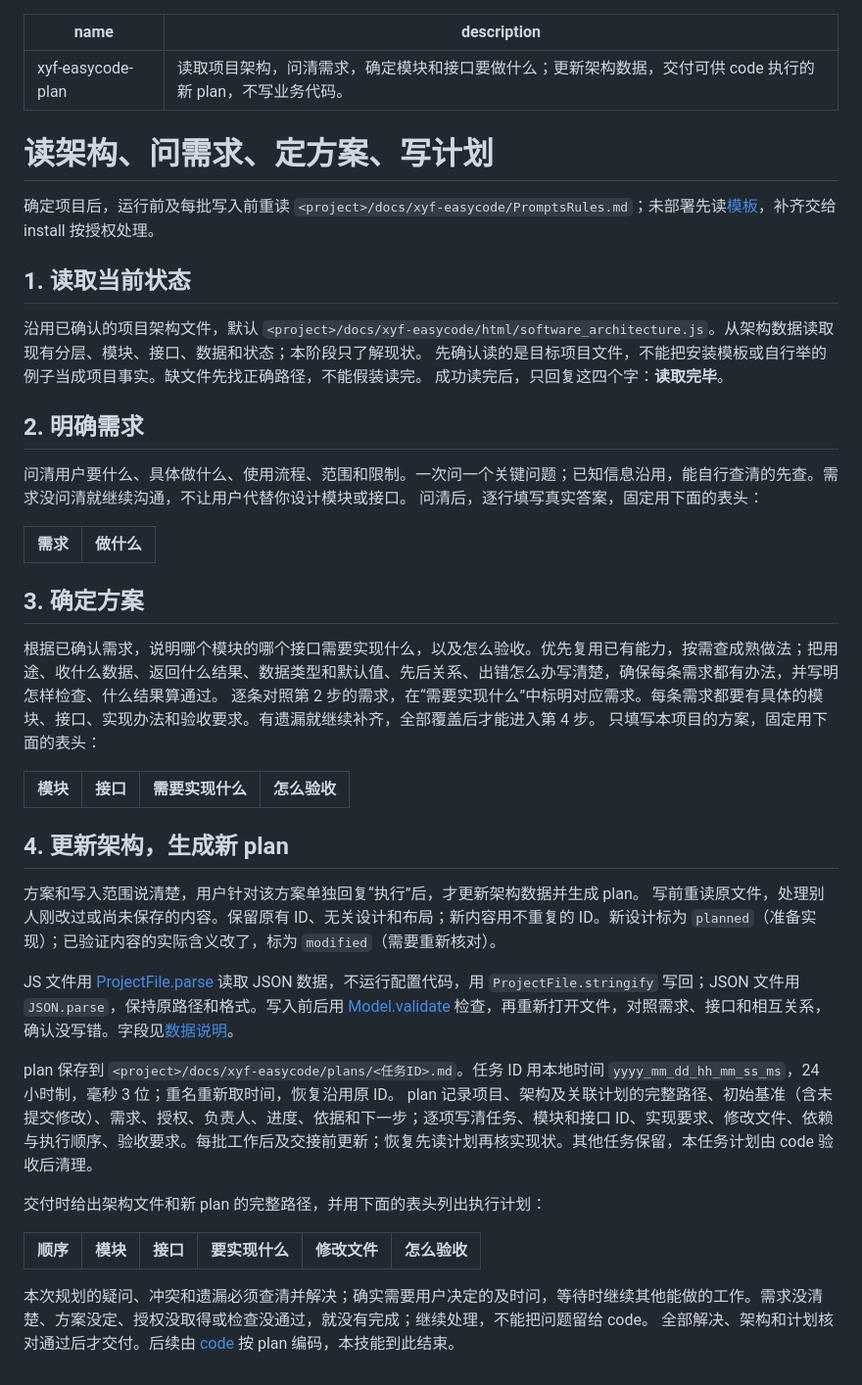
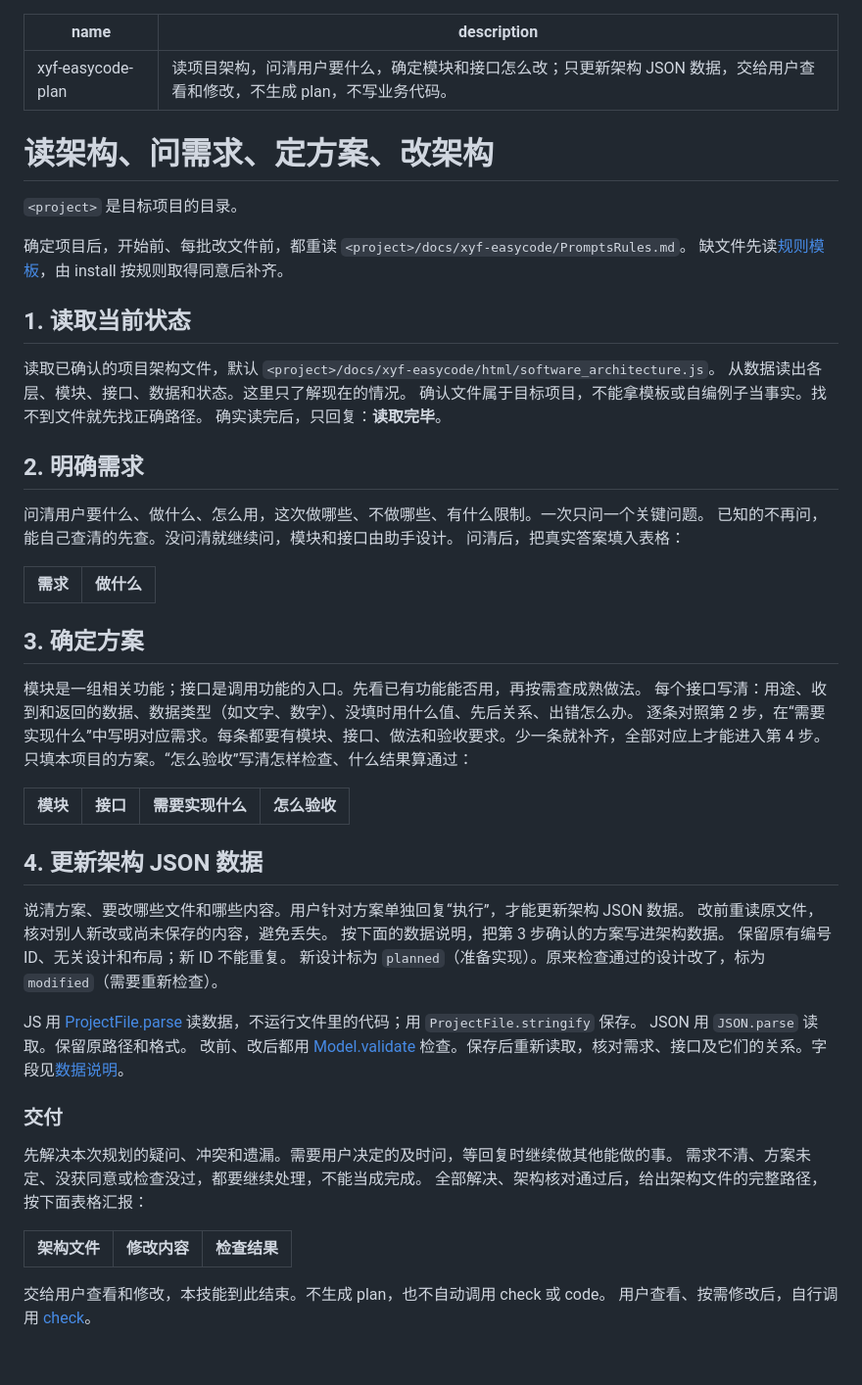
Before and after one commit to jecyxyf/xyf-easycode, a Markdown page: skills/xyf-easycode-plan/SKILL.md, the part around the change. Shown at 98% size. Drawn GitHub-style.

Commit message:
docs: limit planning skill to architecture updates

```diff
--- a/skills/xyf-easycode-plan/SKILL.md
+++ b/skills/xyf-easycode-plan/SKILL.md
@@ -1,49 +1,61 @@
 ---
 name: xyf-easycode-plan
-description: 读取项目架构，问清需求，确定模块和接口要做什么；更新架构数据，交付可供 code 执行的新 plan，不写业务代码。
+description: 读项目架构，问清用户要什么，确定模块和接口怎么改；只更新架构 JSON 数据，交给用户查看和修改，不生成 plan，不写业务代码。
 ---
 
-# 读架构、问需求、定方案、写计划
+# 读架构、问需求、定方案、改架构
 
-确定项目后，运行前及每批写入前重读 `<project>/docs/xyf-easycode/PromptsRules.md`；未部署先读[模板](../xyf-easycode-install/PromptsRules.md)，补齐交给 install 按授权处理。
+`<project>` 是目标项目的目录。
+
+确定项目后，开始前、每批改文件前，都重读 `<project>/docs/xyf-easycode/PromptsRules.md`。
+缺文件先读[规则模板](../xyf-easycode-install/PromptsRules.md)，由 install 按规则取得同意后补齐。
 
 ## 1. 读取当前状态
 
-沿用已确认的项目架构文件，默认 `<project>/docs/xyf-easycode/html/software_architecture.js`。从架构数据读取现有分层、模块、接口、数据和状态；本阶段只了解现状。
-先确认读的是目标项目文件，不能把安装模板或自行举的例子当成项目事实。缺文件先找正确路径，不能假装读完。
-成功读完后，只回复这四个字：**读取完毕**。
+读取已确认的项目架构文件，默认 `<project>/docs/xyf-easycode/html/software_architecture.js`。
+从数据读出各层、模块、接口、数据和状态。这里只了解现在的情况。
+确认文件属于目标项目，不能拿模板或自编例子当事实。找不到文件就先找正确路径。
+确实读完后，只回复：**读取完毕**。
 
 ## 2. 明确需求
 
-问清用户要什么、具体做什么、使用流程、范围和限制。一次问一个关键问题；已知信息沿用，能自行查清的先查。需求没问清就继续沟通，不让用户代替你设计模块或接口。
-问清后，逐行填写真实答案，固定用下面的表头：
+问清用户要什么、做什么、怎么用，这次做哪些、不做哪些、有什么限制。一次只问一个关键问题。
+已知的不再问，能自己查清的先查。没问清就继续问，模块和接口由助手设计。
+问清后，把真实答案填入表格：
 
 | 需求 | 做什么 |
 | --- | --- |
 
 ## 3. 确定方案
 
-根据已确认需求，说明哪个模块的哪个接口需要实现什么，以及怎么验收。优先复用已有能力，按需查成熟做法；把用途、收什么数据、返回什么结果、数据类型和默认值、先后关系、出错怎么办写清楚，确保每条需求都有办法，并写明怎样检查、什么结果算通过。
-逐条对照第 2 步的需求，在“需要实现什么”中标明对应需求。每条需求都要有具体的模块、接口、实现办法和验收要求。有遗漏就继续补齐，全部覆盖后才能进入第 4 步。
-只填写本项目的方案，固定用下面的表头：
+模块是一组相关功能；接口是调用功能的入口。先看已有功能能否用，再按需查成熟做法。
+每个接口写清：用途、收到和返回的数据、数据类型（如文字、数字）、没填时用什么值、先后关系、出错怎么办。
+逐条对照第 2 步，在“需要实现什么”中写明对应需求。每条都要有模块、接口、做法和验收要求。少一条就补齐，全部对应上才能进入第 4 步。
+只填本项目的方案。“怎么验收”写清怎样检查、什么结果算通过：
 
 | 模块 | 接口 | 需要实现什么 | 怎么验收 |
 | --- | --- | --- | --- |
 
-## 4. 更新架构，生成新 plan
+## 4. 更新架构 JSON 数据
 
-方案和写入范围说清楚，用户针对该方案单独回复“执行”后，才更新架构数据并生成 plan。
-写前重读原文件，处理别人刚改过或尚未保存的内容。保留原有 ID、无关设计和布局；新内容用不重复的 ID。新设计标为 `planned`（准备实现）；已验证内容的实际含义改了，标为 `modified`（需要重新核对）。
+说清方案、要改哪些文件和哪些内容。用户针对方案单独回复“执行”，才能更新架构 JSON 数据。
+改前重读原文件，核对别人新改或尚未保存的内容，避免丢失。
+按下面的数据说明，把第 3 步确认的方案写进架构数据。
+保留原有编号 ID、无关设计和布局；新 ID 不能重复。
+新设计标为 `planned`（准备实现）。原来检查通过的设计改了，标为 `modified`（需要重新检查）。
 
-JS 文件用 [ProjectFile.parse](../xyf-easycode-install/html/assert/project-file.js) 读取 JSON 数据，不运行配置代码，用 `ProjectFile.stringify` 写回；JSON 文件用 `JSON.parse`，保持原路径和格式。写入前后用 [Model.validate](../xyf-easycode-install/html/assert/model.js) 检查，再重新打开文件，对照需求、接口和相互关系，确认没写错。字段见[数据说明](../xyf-easycode-install/html/references/architecture-data.jsonc)。
+JS 用 [ProjectFile.parse](../xyf-easycode-install/html/assert/project-file.js) 读数据，不运行文件里的代码；用 `ProjectFile.stringify` 保存。
+JSON 用 `JSON.parse` 读取。保留原路径和格式。
+改前、改后都用 [Model.validate](../xyf-easycode-install/html/assert/model.js) 检查。保存后重新读取，核对需求、接口及它们的关系。字段见[数据说明](../xyf-easycode-install/html/references/architecture-data.jsonc)。
 
-plan 保存到 `<project>/docs/xyf-easycode/plans/<任务ID>.md`。任务 ID 用本地时间 `yyyy_mm_dd_hh_mm_ss_ms`，24 小时制，毫秒 3 位；重名重新取时间，恢复沿用原 ID。
-plan 记录项目、架构及关联计划的完整路径、初始基准（含未提交修改）、需求、授权、负责人、进度、依据和下一步；逐项写清任务、模块和接口 ID、实现要求、修改文件、依赖与执行顺序、验收要求。每批工作后及交接前更新；恢复先读计划再核实现状。其他任务保留，本任务计划由 code 验收后清理。
+### 交付
 
-交付时给出架构文件和新 plan 的完整路径，并用下面的表头列出执行计划：
+先解决本次规划的疑问、冲突和遗漏。需要用户决定的及时问，等回复时继续做其他能做的事。
+需求不清、方案未定、没获同意或检查没过，都要继续处理，不能当成完成。
+全部解决、架构核对通过后，给出架构文件的完整路径，按下面表格汇报：
 
-| 顺序 | 模块 | 接口 | 要实现什么 | 修改文件 | 怎么验收 |
-| --- | --- | --- | --- | --- | --- |
+| 架构文件 | 修改内容 | 检查结果 |
+| --- | --- | --- |
 
-本次规划的疑问、冲突和遗漏必须查清并解决；确实需要用户决定的及时问，等待时继续其他能做的工作。需求没清楚、方案没定、授权没取得或检查没通过，就没有完成；继续处理，不能把问题留给 code。
-全部解决、架构和计划核对通过后才交付。后续由 [code](../xyf-easycode-code/SKILL.md) 按 plan 编码，本技能到此结束。
+交给用户查看和修改，本技能到此结束。不生成 plan，也不自动调用 check 或 code。
+用户查看、按需修改后，自行调用 [check](../xyf-easycode-check/SKILL.md)。
```
